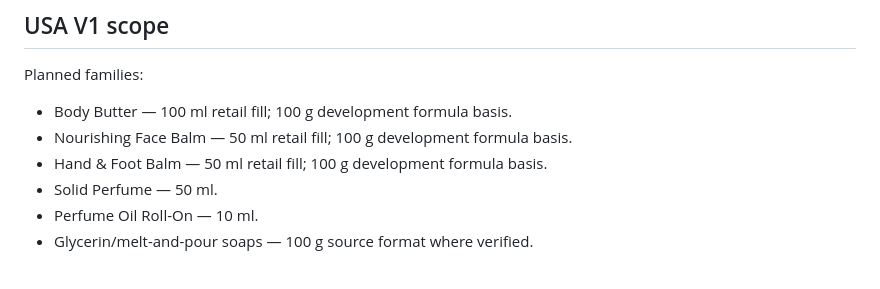
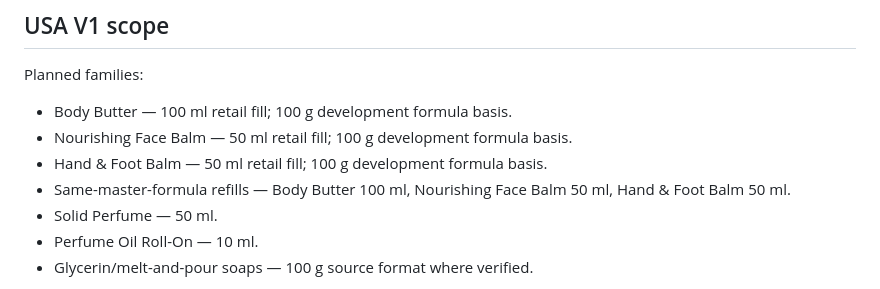
Before and after one commit to drezzillah-prog/velvet-charms-studio-official, a Markdown page: README.md, the part around the change. Rendered like a GitHub page.

Commit message:
Document complete USA V1 family scope

```diff
--- a/README.md
+++ b/README.md
@@ -12,6 +12,7 @@ Planned families:
 - Body Butter — 100 ml retail fill; 100 g development formula basis.
 - Nourishing Face Balm — 50 ml retail fill; 100 g development formula basis.
 - Hand & Foot Balm — 50 ml retail fill; 100 g development formula basis.
+- Same-master-formula refills — Body Butter 100 ml, Nourishing Face Balm 50 ml, Hand & Foot Balm 50 ml.
 - Solid Perfume — 50 ml.
 - Perfume Oil Roll-On — 10 ml.
 - Glycerin/melt-and-pour soaps — 100 g source format where verified.
```
